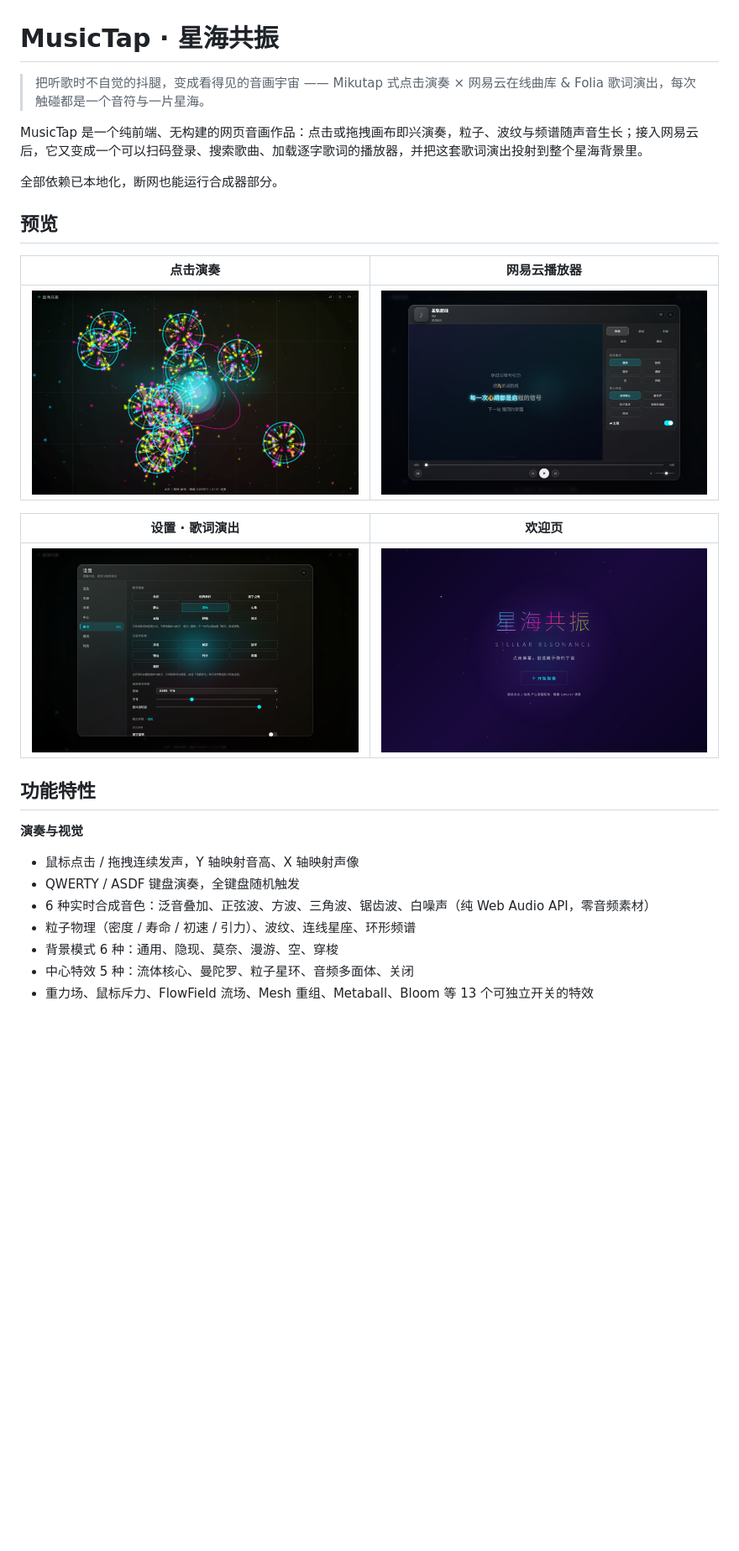
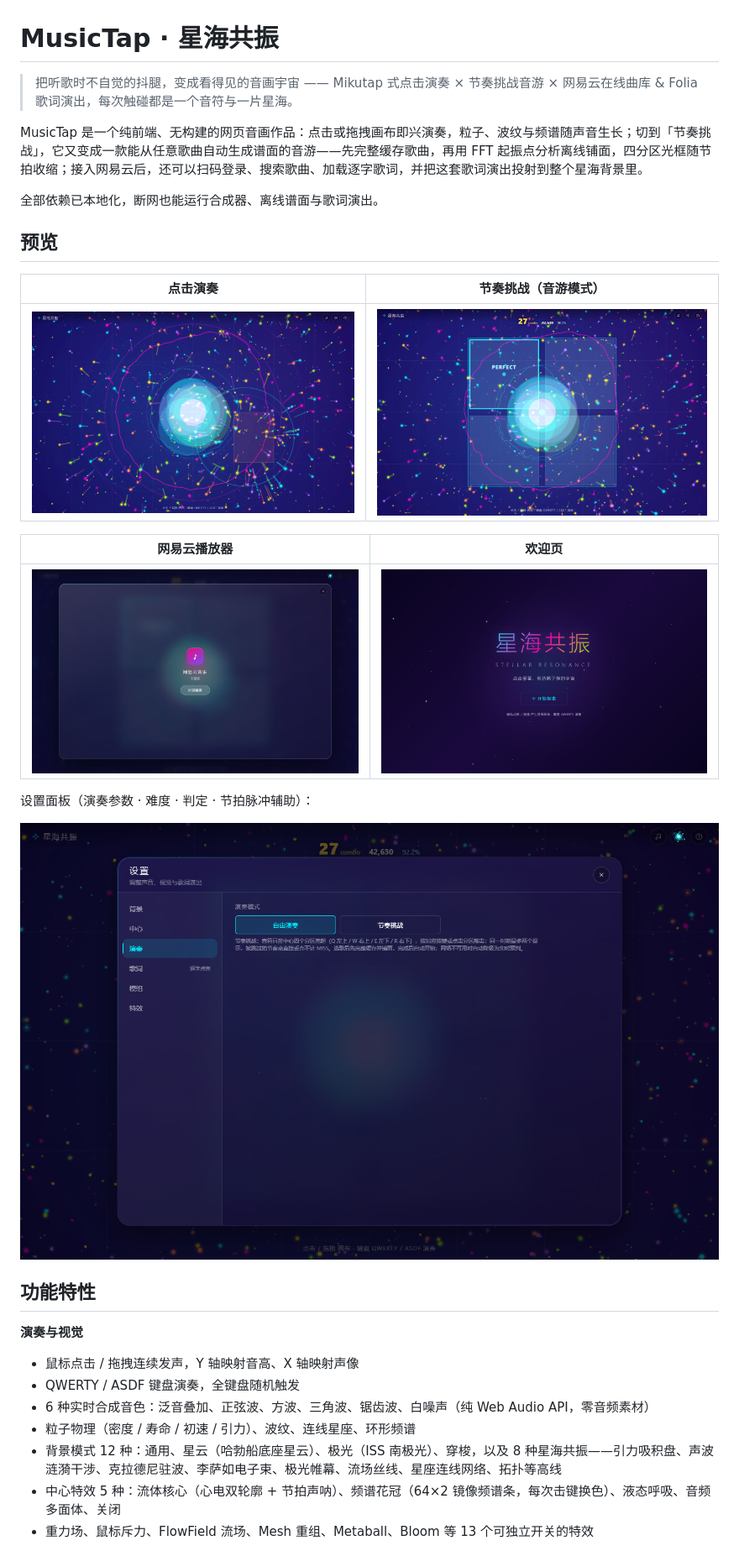
Before and after one commit to Masterq8/MusicTap, a Markdown page: README.md, the part around one of its changes. Shown at 84% size. GitHub-like rendering; pictures changed too: docs/preview-canvas.png, docs/preview-home.png, docs/preview-player.png; blank space fills up the shorter version.

```diff
--- a/README.md
+++ b/README.md
@@ -1,20 +1,24 @@
 # MusicTap · 星海共振
 
-> 把听歌时不自觉的抖腿，变成看得见的音画宇宙 —— Mikutap 式点击演奏 × 网易云在线曲库 & Folia 歌词演出，每次触碰都是一个音符与一片星海。
+> 把听歌时不自觉的抖腿，变成看得见的音画宇宙 —— Mikutap 式点击演奏 × 节奏挑战音游 × 网易云在线曲库 & Folia 歌词演出，每次触碰都是一个音符与一片星海。
 
-MusicTap 是一个纯前端、无构建的网页音画作品：点击或拖拽画布即兴演奏，粒子、波纹与频谱随声音生长；接入网易云后，它又变成一个可以扫码登录、搜索歌曲、加载逐字歌词的播放器，并把这套歌词演出投射到整个星海背景里。
+MusicTap 是一个纯前端、无构建的网页音画作品：点击或拖拽画布即兴演奏，粒子、波纹与频谱随声音生长；切到「节奏挑战」，它又变成一款能从任意歌曲自动生成谱面的音游——先完整缓存歌曲，再用 FFT 起振点分析离线铺面，四分区光框随节拍收缩；接入网易云后，还可以扫码登录、搜索歌曲、加载逐字歌词，并把这套歌词演出投射到整个星海背景里。
 
-全部依赖已本地化，断网也能运行合成器部分。
+全部依赖已本地化，断网也能运行合成器、离线谱面与歌词演出。
 
 ## 预览
 
-| 点击演奏 | 网易云播放器 |
+| 点击演奏 | 节奏挑战（音游模式） |
 | --- | --- |
-| ![点击演奏](docs/preview-canvas.png) | ![网易云播放器](docs/preview-player.png) |
+| ![点击演奏](docs/preview-canvas.png) | ![节奏挑战](docs/preview-rhythm.png) |
 
-| 设置 · 歌词演出 | 欢迎页 |
+| 网易云播放器 | 欢迎页 |
 | --- | --- |
-| ![设置](docs/preview-settings.png) | ![欢迎页](docs/preview-home.png) |
+| ![播放器](docs/preview-player.png) | ![欢迎页](docs/preview-home.png) |
+
+设置面板（演奏参数 · 难度 · 判定 · 节拍脉冲辅助）：
+
+![设置](docs/preview-settings.png)
 
 ## 功能特性
 
@@ -24,6 +28,6 @@ MusicTap 是一个纯前端、无构建的网页音画作品：点击或拖拽
 - QWERTY / ASDF 键盘演奏，全键盘随机触发
 - 6 种实时合成音色：泛音叠加、正弦波、方波、三角波、锯齿波、白噪声（纯 Web Audio API，零音频素材）
 - 粒子物理（密度 / 寿命 / 初速 / 引力）、波纹、连线星座、环形频谱
-- 背景模式 6 种：通用、隐现、莫奈、漫游、空、穿梭
-- 中心特效 5 种：流体核心、曼陀罗、粒子星环、音频多面体、关闭
+- 背景模式 12 种：通用、星云（哈勃船底座星云）、极光（ISS 南极光）、穿梭，以及 8 种星海共振——引力吸积盘、声波涟漪干涉、克拉德尼驻波、李萨如电子束、极光帷幕、流场丝线、星座连线网络、拓扑等高线
+- 中心特效 5 种：流体核心（心电双轮廓 + 节拍声呐）、频谱花冠（64×2 镜像频谱条，每次击键换色）、液态呼吸、音频多面体、关闭
 - 重力场、鼠标斥力、FlowField 流场、Mesh 重组、Metaball、Bloom 等 13 个可独立开关的特效
```
Also changed, not shown: other parts of README.md (+57 -13 lines), 2 other files.
